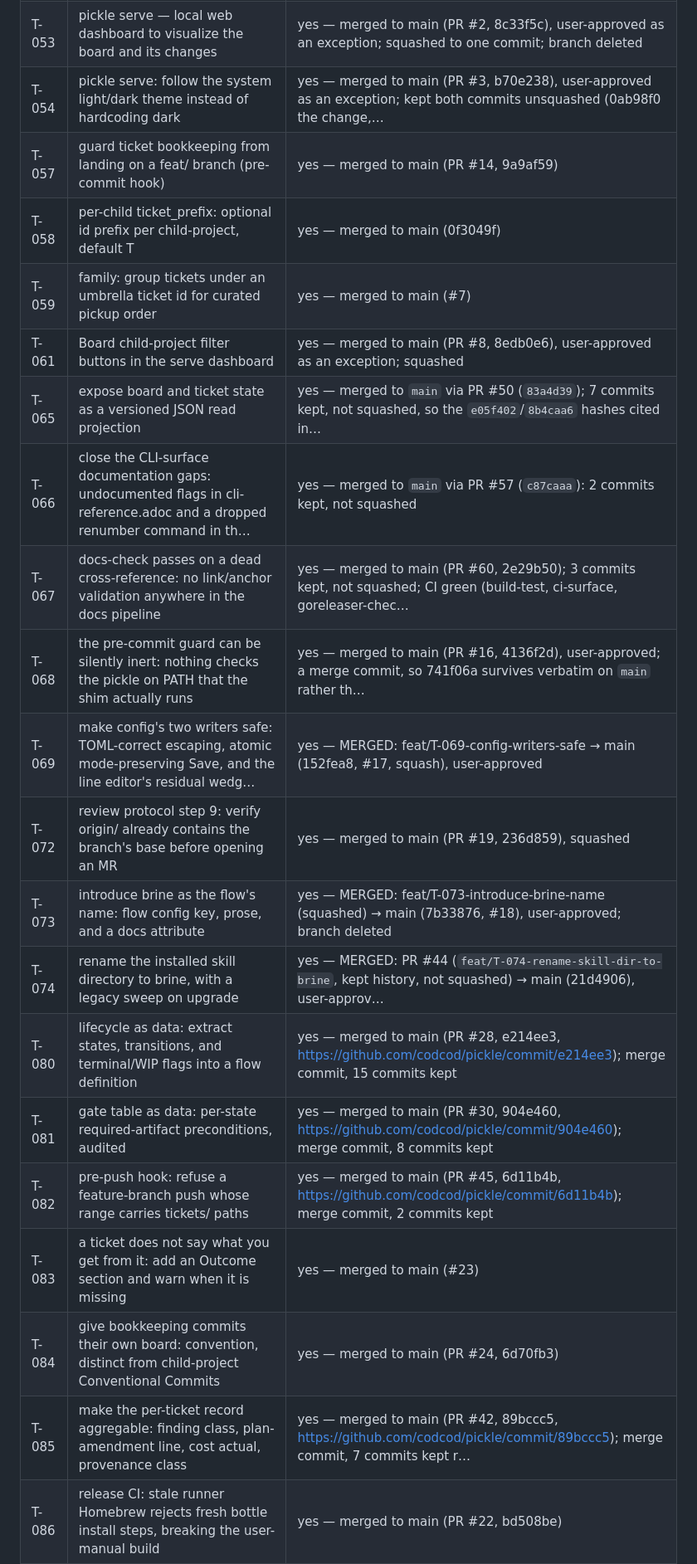
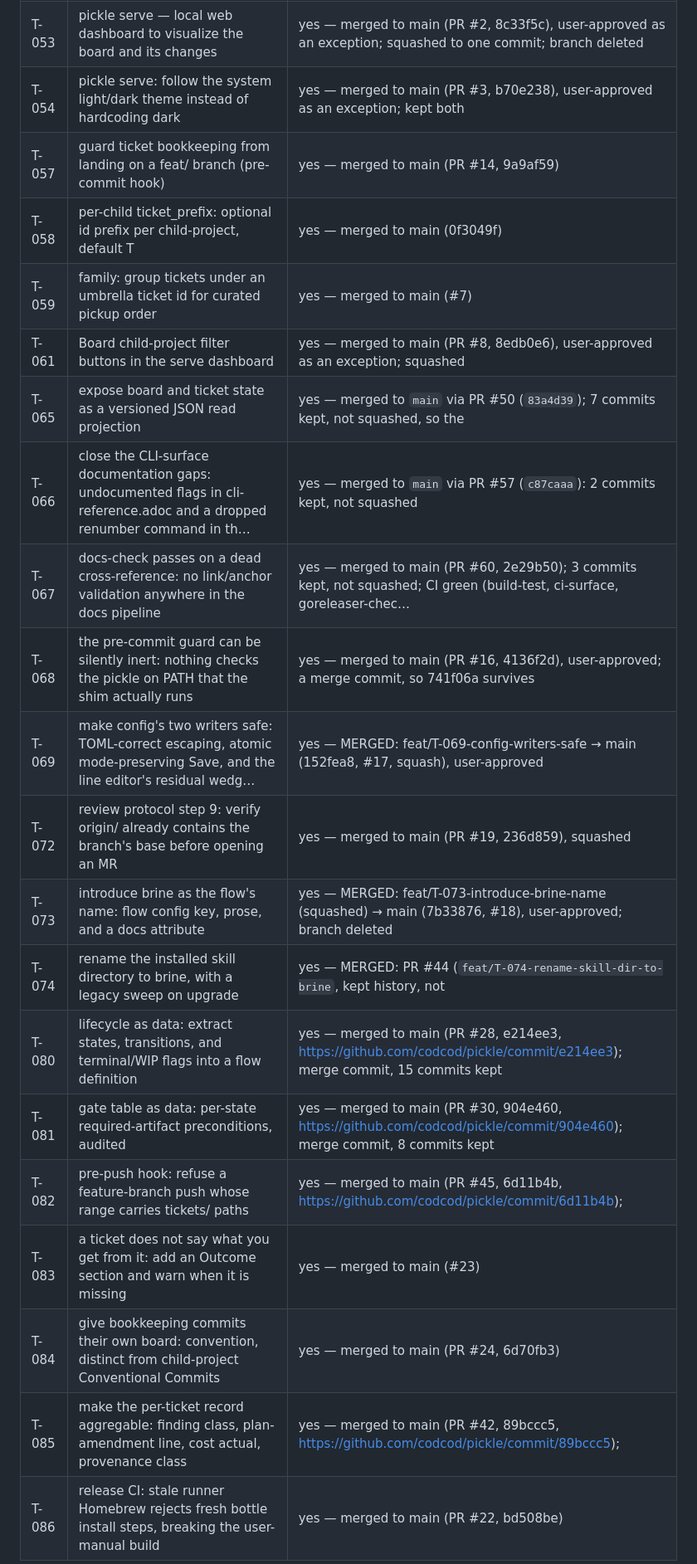
Before and after one commit to codcod/pickle, a Markdown page: tickets/BOARD.md, the part around one of its changes. Shown at 83% size. GitHub-like rendering.

```diff
--- a/tickets/BOARD.md
+++ b/tickets/BOARD.md
@@ -98,25 +98,25 @@ Last updated: 2026-08-22
 | T-051 | surface the workspace-side consequences of registering a child-project | yes — merged to main (PR #20, ee1086e); kept full history (6 commits across 3 review cycles); branch deleted |
 | T-052 | post-upgrade audit cannot tell a registry-changed board from a hand-edited one | yes — merged to main (PR #21, 0918c1c); kept both commits (impl + review fixes), user-approved; branch not deleted |
 | T-053 | pickle serve — local web dashboard to visualize the board and its changes | yes — merged to main (PR #2, 8c33f5c), user-approved as an exception; squashed to one commit; branch deleted |
-| T-054 | pickle serve: follow the system light/dark theme instead of hardcoding dark | yes — merged to main (PR #3, b70e238), user-approved as an exception; kept both commits unsquashed (0ab98f0 the change,… |
+| T-054 | pickle serve: follow the system light/dark theme instead of hardcoding dark | yes — merged to main (PR #3, b70e238), user-approved as an exception; kept both |
 | T-057 | guard ticket bookkeeping from landing on a feat/ branch (pre-commit hook) | yes — merged to main (PR #14, 9a9af59) |
 | T-058 | per-child ticket_prefix: optional id prefix per child-project, default T | yes — merged to main (0f3049f) |
 | T-059 | family: group tickets under an umbrella ticket id for curated pickup order | yes — merged to main (#7) |
 | T-061 | Board child-project filter buttons in the serve dashboard | yes — merged to main (PR #8, 8edb0e6), user-approved as an exception; squashed |
-| T-065 | expose board and ticket state as a versioned JSON read projection | yes — merged to `main` via PR #50 (`83a4d39`); 7 commits kept, not squashed, so the `e05f402`/`8b4caa6` hashes cited in… |
+| T-065 | expose board and ticket state as a versioned JSON read projection | yes — merged to `main` via PR #50 (`83a4d39`); 7 commits kept, not squashed, so the |
 | T-066 | close the CLI-surface documentation gaps: undocumented flags in cli-reference.adoc and a dropped renumber command in th… | yes — merged to `main` via PR #57 (`c87caaa`): 2 commits kept, not squashed |
 | T-067 | docs-check passes on a dead cross-reference: no link/anchor validation anywhere in the docs pipeline | yes — merged to main (PR #60, 2e29b50); 3 commits kept, not squashed; CI green (build-test, ci-surface, goreleaser-chec… |
-| T-068 | the pre-commit guard can be silently inert: nothing checks the pickle on PATH that the shim actually runs | yes — merged to main (PR #16, 4136f2d), user-approved; a merge commit, so 741f06a survives verbatim on `main` rather th… |
+| T-068 | the pre-commit guard can be silently inert: nothing checks the pickle on PATH that the shim actually runs | yes — merged to main (PR #16, 4136f2d), user-approved; a merge commit, so 741f06a survives |
 | T-069 | make config's two writers safe: TOML-correct escaping, atomic mode-preserving Save, and the line editor's residual wedg… | yes — MERGED: feat/T-069-config-writers-safe → main (152fea8, #17, squash), user-approved |
 | T-072 | review protocol step 9: verify origin/<base> already contains the branch's base before opening an MR | yes — merged to main (PR #19, 236d859), squashed |
 | T-073 | introduce brine as the flow's name: flow config key, prose, and a docs attribute | yes — MERGED: feat/T-073-introduce-brine-name (squashed) → main (7b33876, #18), user-approved; branch deleted |
-| T-074 | rename the installed skill directory to brine, with a legacy sweep on upgrade | yes — MERGED: PR #44 (`feat/T-074-rename-skill-dir-to-brine`, kept history, not squashed) → main (21d4906), user-approv… |
+| T-074 | rename the installed skill directory to brine, with a legacy sweep on upgrade | yes — MERGED: PR #44 (`feat/T-074-rename-skill-dir-to-brine`, kept history, not |
 | T-080 | lifecycle as data: extract states, transitions, and terminal/WIP flags into a flow definition | yes — merged to main (PR #28, e214ee3, https://github.com/codcod/pickle/commit/e214ee3); merge commit, 15 commits kept |
 | T-081 | gate table as data: per-state required-artifact preconditions, audited | yes — merged to main (PR #30, 904e460, https://github.com/codcod/pickle/commit/904e460); merge commit, 8 commits kept |
-| T-082 | pre-push hook: refuse a feature-branch push whose range carries tickets/ paths | yes — merged to main (PR #45, 6d11b4b, https://github.com/codcod/pickle/commit/6d11b4b); merge commit, 2 commits kept |
+| T-082 | pre-push hook: refuse a feature-branch push whose range carries tickets/ paths | yes — merged to main (PR #45, 6d11b4b, https://github.com/codcod/pickle/commit/6d11b4b); |
 | T-083 | a ticket does not say what you get from it: add an Outcome section and warn when it is missing | yes — merged to main (#23) |
 | T-084 | give bookkeeping commits their own board: convention, distinct from child-project Conventional Commits | yes — merged to main (PR #24, 6d70fb3) |
-| T-085 | make the per-ticket record aggregable: finding class, plan-amendment line, cost actual, provenance class | yes — merged to main (PR #42, 89bccc5, https://github.com/codcod/pickle/commit/89bccc5); merge commit, 7 commits kept r… |
+| T-085 | make the per-ticket record aggregable: finding class, plan-amendment line, cost actual, provenance class | yes — merged to main (PR #42, 89bccc5, https://github.com/codcod/pickle/commit/89bccc5); |
 | T-086 | release CI: stale runner Homebrew rejects fresh bottle install steps, breaking the user-manual build | yes — merged to main (PR #22, bd508be) |
 | T-087 | release CI: make the user-manual build visible and testable without cutting a release | yes — merged to main (PR #25, 084ff7e) |
 | T-088 | static-check the CI workflow and shell surface: actionlint + shellcheck, and manual-smoke's missing permissions/concurr… | yes — merged to main (PR #41, 64a3794) |
```
Also changed, not shown: other parts of tickets/BOARD.md (+12 -12 lines), tickets/4-in-review/T-070-route-mergeline-through-historyentries-so-every-history-reader-shares-one-section-walk.md (renamed from tickets/5-rework/T-070-route-mergeline-through-historyentries-so-every-history-reader-shares-one-section-walk.md, +26 -0 lines).
